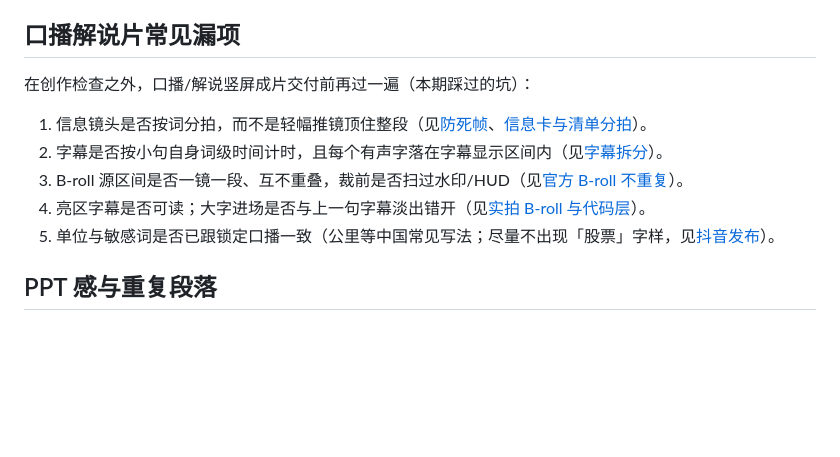
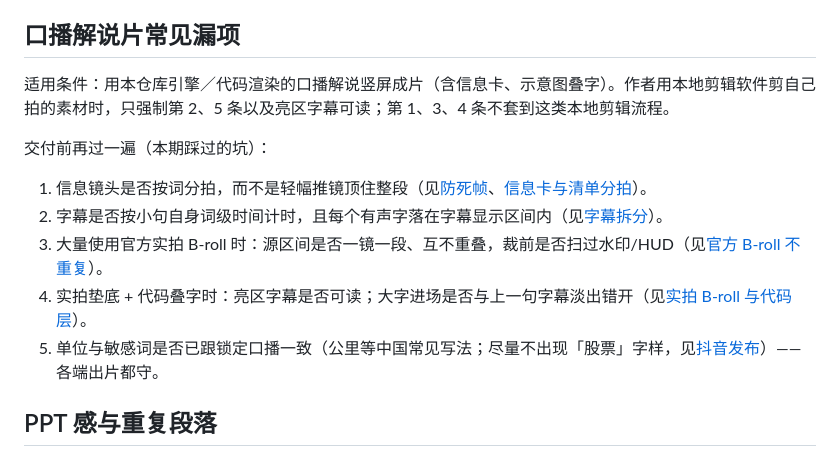
Before and after one commit to alxcy0712/js-build-motion, a Markdown page: .skill/references/quality.md, the part around the change. GitHub-like rendering; blank space fills up the shorter version.

```diff
--- a/.skill/references/quality.md
+++ b/.skill/references/quality.md
@@ -51,13 +51,15 @@ node .skill/scripts/video.mjs <slug> diagnose --from 1 --to 3 --purpose motion -
 
 ## 口播解说片常见漏项
 
-在创作检查之外，口播/解说竖屏成片交付前再过一遍（本期踩过的坑）：
+适用条件：用本仓库引擎／代码渲染的口播解说竖屏成片（含信息卡、示意图叠字）。作者用本地剪辑软件剪自己拍的素材时，只强制第 2、5 条以及亮区字幕可读；第 1、3、4 条不套到这类本地剪辑流程。
+
+交付前再过一遍（本期踩过的坑）：
 
 1. 信息镜头是否按词分拍，而不是轻幅推镜顶住整段（见[防死帧](styles.md#防死帧)、[信息卡与清单分拍](motion-design.md#信息卡与清单分拍)）。
 2. 字幕是否按小句自身词级时间计时，且每个有声字落在字幕显示区间内（见[字幕拆分](captions-and-shots.md#字幕拆分)）。
-3. B-roll 源区间是否一镜一段、互不重叠，裁前是否扫过水印/HUD（见[官方 B-roll 不重复](assets.md#官方-b-roll-不重复)）。
-4. 亮区字幕是否可读；大字进场是否与上一句字幕淡出错开（见[实拍 B-roll 与代码层](cinematography.md#实拍-b-roll-与代码层)）。
-5. 单位与敏感词是否已跟锁定口播一致（公里等中国常见写法；尽量不出现「股票」字样，见[抖音发布](douyin-publishing.md)）。
+3. 大量使用官方实拍 B-roll 时：源区间是否一镜一段、互不重叠，裁前是否扫过水印/HUD（见[官方 B-roll 不重复](assets.md#官方-b-roll-不重复)）。
+4. 实拍垫底 + 代码叠字时：亮区字幕是否可读；大字进场是否与上一句字幕淡出错开（见[实拍 B-roll 与代码层](cinematography.md#实拍-b-roll-与代码层)）。
+5. 单位与敏感词是否已跟锁定口播一致（公里等中国常见写法；尽量不出现「股票」字样，见[抖音发布](douyin-publishing.md)）——各端出片都守。
 
 ## PPT 感与重复段落
 
```
Also changed, not shown: .skill/references/styles.md (+2 -2 lines), assets/douyin-cover/README.md (+12 -2 lines).
